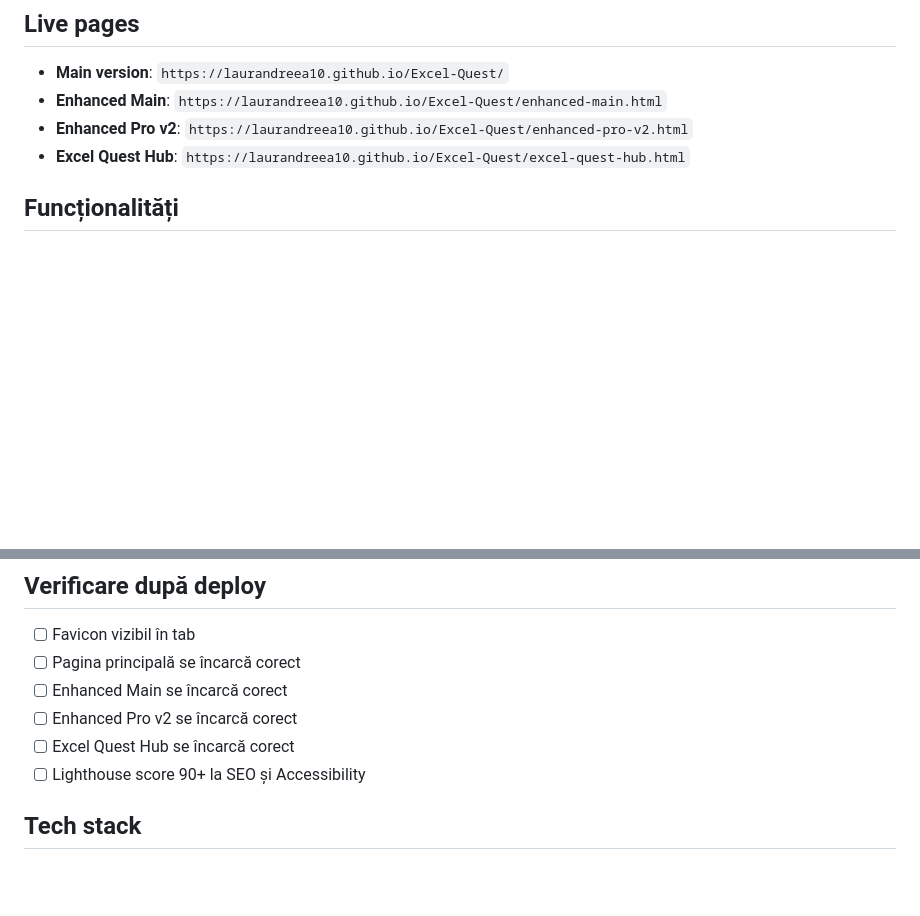
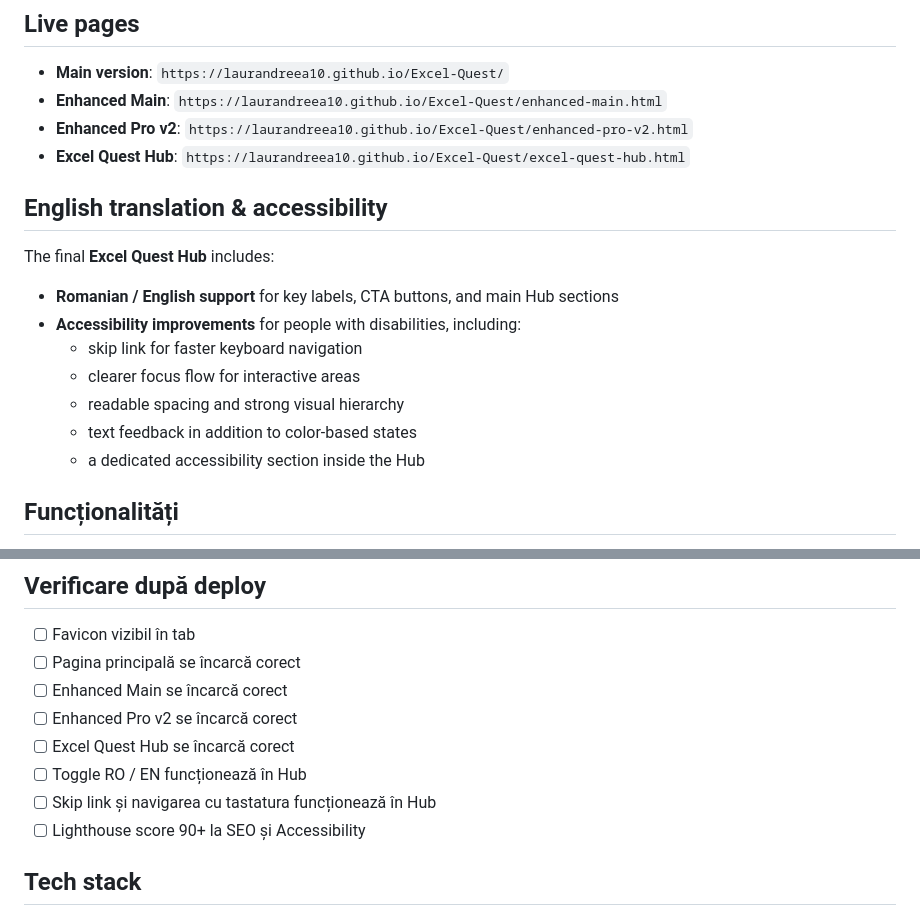
Before and after one commit to LaurAndreea10/Excel-Quest, a Markdown page: README.md, 2 parts joined by grey strips. GitHub-like rendering; blank space fills up the shorter version.

Commit message:
Add English translation and accessibility notes to README

```diff
--- a/README.md
+++ b/README.md
@@ -10,6 +10,18 @@ Aplicație web educațională pentru utilizatorii care vor să învețe Microsof
 - **Enhanced Main**: `https://laurandreea10.github.io/Excel-Quest/enhanced-main.html`
 - **Enhanced Pro v2**: `https://laurandreea10.github.io/Excel-Quest/enhanced-pro-v2.html`
 - **Excel Quest Hub**: `https://laurandreea10.github.io/Excel-Quest/excel-quest-hub.html`
+
+## English translation & accessibility
+
+The final **Excel Quest Hub** includes:
+
+- **Romanian / English support** for key labels, CTA buttons, and main Hub sections
+- **Accessibility improvements** for people with disabilities, including:
+  - skip link for faster keyboard navigation
+  - clearer focus flow for interactive areas
+  - readable spacing and strong visual hierarchy
+  - text feedback in addition to color-based states
+  - a dedicated accessibility section inside the Hub
 
 ## Funcționalități
 
@@ -64,6 +76,8 @@ Excel-Quest/
 - [ ] Enhanced Main se încarcă corect
 - [ ] Enhanced Pro v2 se încarcă corect
 - [ ] Excel Quest Hub se încarcă corect
+- [ ] Toggle RO / EN funcționează în Hub
+- [ ] Skip link și navigarea cu tastatura funcționează în Hub
 - [ ] Lighthouse score 90+ la SEO și Accessibility
 
 ## Tech stack
```
